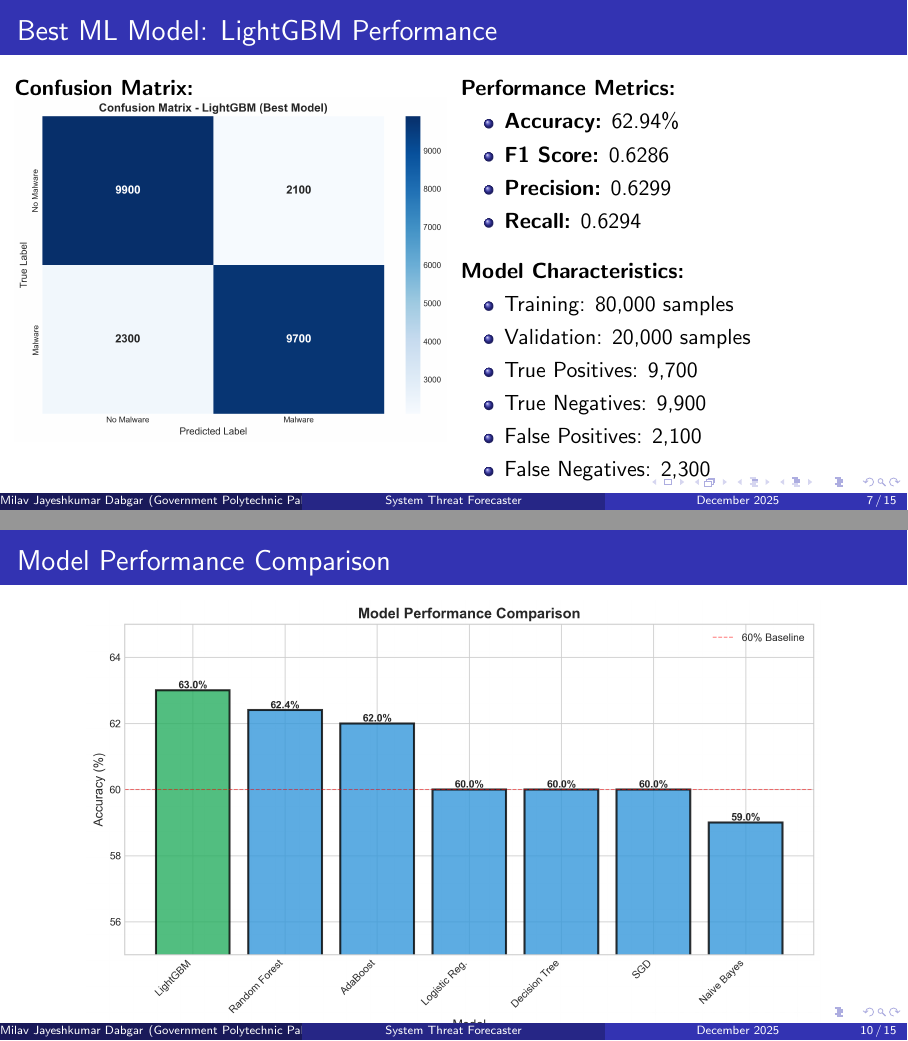
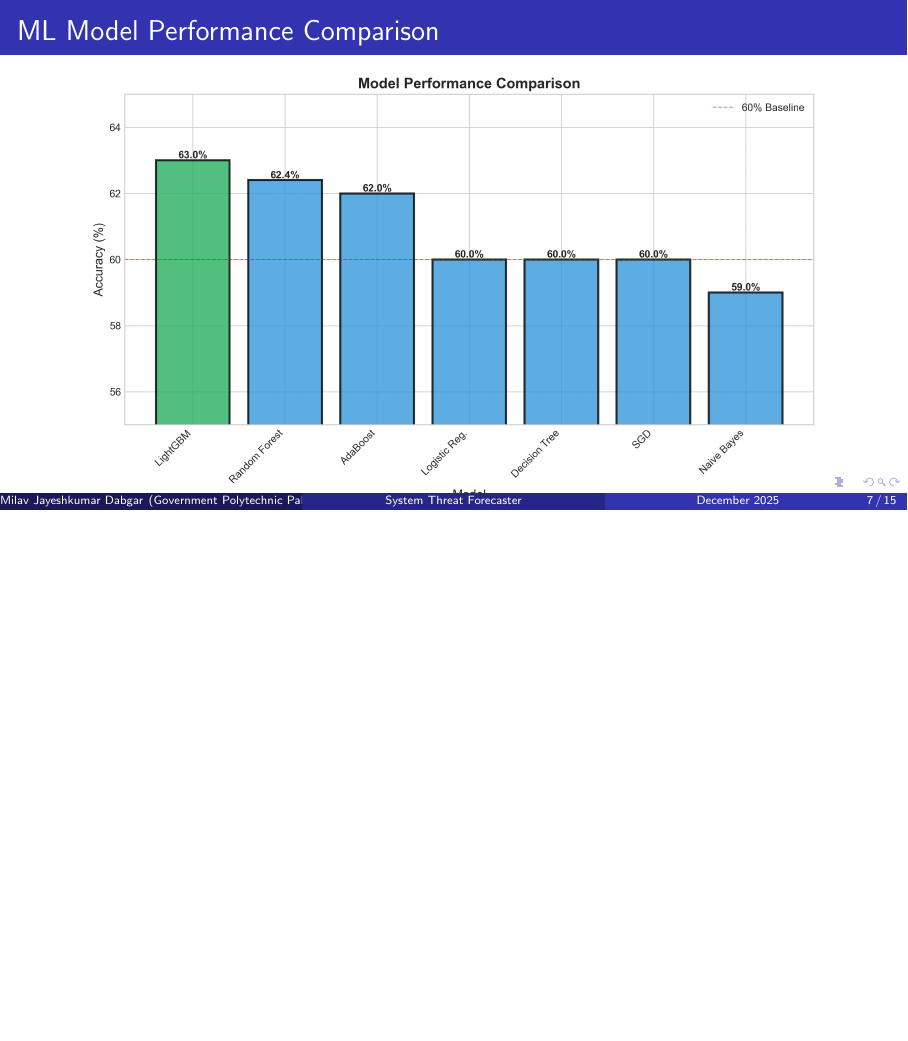
Before and after one commit to milavdabgar/qip-project-stf, LaTeX slides (beamer/presentation_restructured.tex): pages 7 and 10 of 15 before the commit and page 7 of 15 after it, the two joined at a grey line, the shorter picture padded with empty space. Compiled offline with pdfLaTeX.

Commit message:
Move ML Model Performance Comparison right after ML Algorithms slide

```diff
--- a/beamer/presentation_restructured.tex
+++ b/beamer/presentation_restructured.tex
@@ -197,6 +197,17 @@ Random seed: 42 | Version control: Git | Config management
 \end{columns}
 \end{frame}
 
+\begin{frame}{ML Model Performance Comparison}
+\begin{center}
+\includegraphics[width=0.85\textwidth]{figures/model_comparison.png}
+\end{center}
+
+\vspace{0.2cm}
+\begin{block}{Key Results}
+\textbf{Best ML:} LightGBM 62.94\% (F1: 0.6286) | \textbf{Best DL:} Deep MLP 61.79\% (F1: 0.6130) | \textbf{Kaggle Top:} 69.6\%
+\end{block}
+\end{frame}
+
 \begin{frame}{Best ML Model: LightGBM Performance}
 \begin{columns}[T]
 \column{0.5\textwidth}
@@ -318,18 +329,6 @@ Confirmed research: Tree ensembles beat neural nets on structured data
     \item Tree ensembles still superior for tabular data
 \end{itemize}
 \end{columns}
-\end{frame}
-
-\subsection{Results}
-\begin{frame}{Model Performance Comparison}
-\begin{center}
-\includegraphics[width=0.85\textwidth]{figures/model_comparison.png}
-\end{center}
-
-\vspace{0.2cm}
-\begin{block}{Key Results}
-\textbf{Best ML:} LightGBM 62.94\% (F1: 0.6286) | \textbf{Best DL:} Deep MLP 61.79\% (F1: 0.6130) | \textbf{Kaggle Top:} 69.6\%
-\end{block}
 \end{frame}
 
 % Section 4: Implementation & Deployment
```
Also changed, not shown: beamer/presentation_restructured.pdf.
